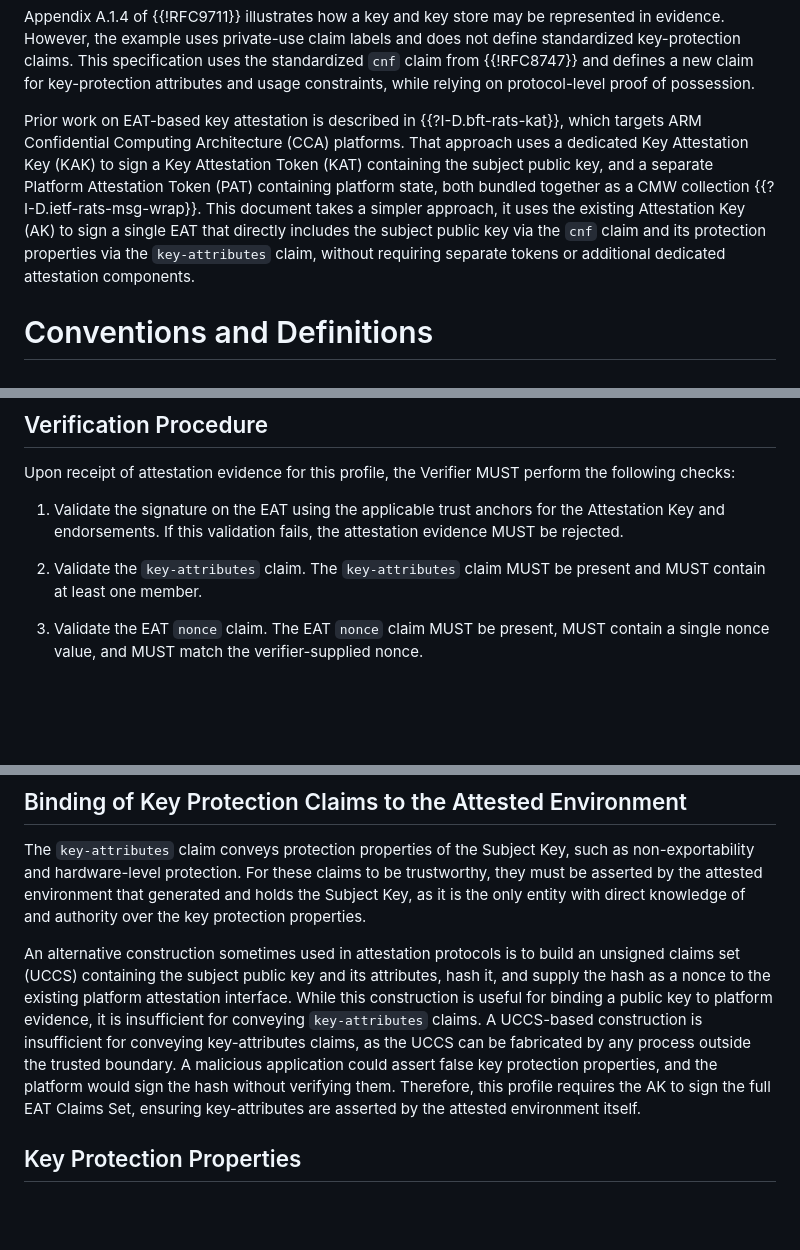
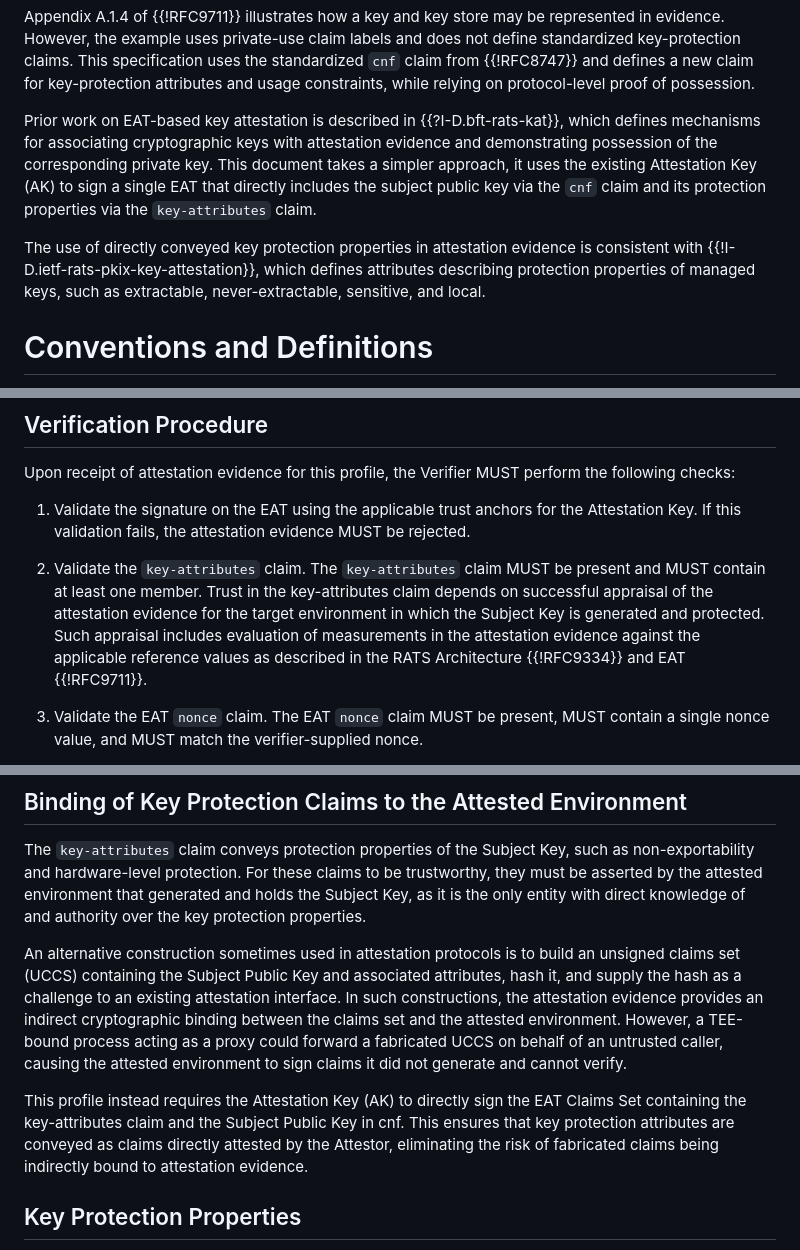
Before and after one commit to tireddy2/draft-reddy-rats-key-binding, a Markdown page: draft-reddy-rats-key-binding.md, 3 parts joined by grey strips. Rendered like a GitHub page; blank space fills up the shorter version.

```diff
--- a/draft-reddy-rats-key-binding.md
+++ b/draft-reddy-rats-key-binding.md
@@ -84,9 +84,9 @@ A relying party will also require additional claims describing key protection pr
 
 Appendix A.1.4 of {{!RFC9711}} illustrates how a key and key store may be represented in evidence. However, the example uses private-use claim labels and does not define standardized key-protection claims. This specification uses the standardized `cnf` claim from {{!RFC8747}} and defines a new claim for key-protection attributes and usage constraints, while relying on protocol-level proof of possession.
 
-Prior work on EAT-based key attestation is described in {{?I-D.bft-rats-kat}}, which targets ARM Confidential Computing Architecture (CCA) platforms. That approach uses a
-dedicated Key Attestation Key (KAK) to sign a Key Attestation Token (KAT) containing the subject public key, and a separate Platform Attestation Token (PAT) containing platform state, both bundled together as a CMW collection {{?I-D.ietf-rats-msg-wrap}}.
-This document takes a simpler approach, it uses the existing Attestation Key (AK) to sign a single EAT that directly includes the subject public key via the `cnf` claim and its protection properties via the `key-attributes` claim, without requiring separate tokens or additional dedicated attestation components.
+Prior work on EAT-based key attestation is described in {{?I-D.bft-rats-kat}}, which defines mechanisms for associating cryptographic keys with attestation evidence and demonstrating possession of the corresponding private key. This document takes a simpler approach, it uses the existing Attestation Key (AK) to sign a single EAT that directly includes the subject public key via the `cnf` claim and its protection properties via the `key-attributes` claim.
+
+The use of directly conveyed key protection properties in attestation evidence is consistent with {{!I-D.ietf-rats-pkix-key-attestation}}, which defines attributes describing protection properties of managed keys, such as extractable, never-extractable, sensitive, and local.
 
 # Conventions and Definitions
 
@@ -192,9 +192,9 @@ The verifier-provided nonce is the primary mechanism for ensuring freshness of t
 
 Upon receipt of attestation evidence for this profile, the Verifier MUST perform the following checks:
 
-1. Validate the signature on the EAT using the applicable trust anchors for the Attestation Key and endorsements. If this validation fails, the attestation evidence MUST be rejected.
+1. Validate the signature on the EAT using the applicable trust anchors for the Attestation Key. If this validation fails, the attestation evidence MUST be rejected.
 
-2. Validate the `key-attributes` claim. The `key-attributes` claim MUST be present and MUST contain at least one member.
+2. Validate the `key-attributes` claim. The `key-attributes` claim MUST be present and MUST contain at least one member. Trust in the key-attributes claim depends on successful appraisal of the attestation evidence for the target environment in which the Subject Key is generated and protected. Such appraisal includes evaluation of measurements in the attestation evidence against the applicable reference values as described in the RATS Architecture {{!RFC9334}} and EAT {{!RFC9711}}.
 
 3. Validate the EAT `nonce` claim. The EAT `nonce` claim MUST be present, MUST contain a single nonce value, and MUST match the verifier-supplied nonce.
 
@@ -301,7 +301,9 @@ By requiring both checks, the profile prevents reliance solely on self-reported
 
 The `key-attributes` claim conveys protection properties of the Subject Key, such as non-exportability and hardware-level protection. For these claims to be trustworthy, they must be asserted by the attested environment that generated and holds the Subject Key, as it is the only entity with direct knowledge of and authority over the key protection properties.
 
-An alternative construction sometimes used in attestation protocols is to build an unsigned claims set (UCCS) containing the subject public key and its attributes, hash it, and supply the hash as a nonce to the existing platform attestation interface. While this construction is useful for binding a public key to platform evidence, it is insufficient for conveying `key-attributes` claims. A UCCS-based construction is insufficient for conveying key-attributes claims, as the UCCS can be fabricated by any process outside the trusted boundary. A malicious application could assert false key protection properties, and the platform would sign the hash without verifying them. Therefore, this profile requires the AK to sign the full EAT Claims Set, ensuring key-attributes are asserted by the attested environment itself.
+An alternative construction sometimes used in attestation protocols is to build an unsigned claims set (UCCS) containing the Subject Public Key and associated attributes, hash it, and supply the hash as a challenge to an existing attestation interface. In such constructions, the attestation evidence provides an indirect cryptographic binding between the claims set and the attested environment. However, a TEE-bound process acting as a proxy could forward a fabricated UCCS on behalf of an untrusted caller, causing the attested environment to sign claims it did not generate and cannot verify.
+
+This profile instead requires the Attestation Key (AK) to directly sign the EAT Claims Set containing the key-attributes claim and the Subject Public Key in cnf. This ensures that key protection attributes are conveyed as claims directly attested by the Attestor, eliminating the risk of fabricated claims being indirectly bound to attestation evidence.
 
 ## Key Protection Properties
 
```
